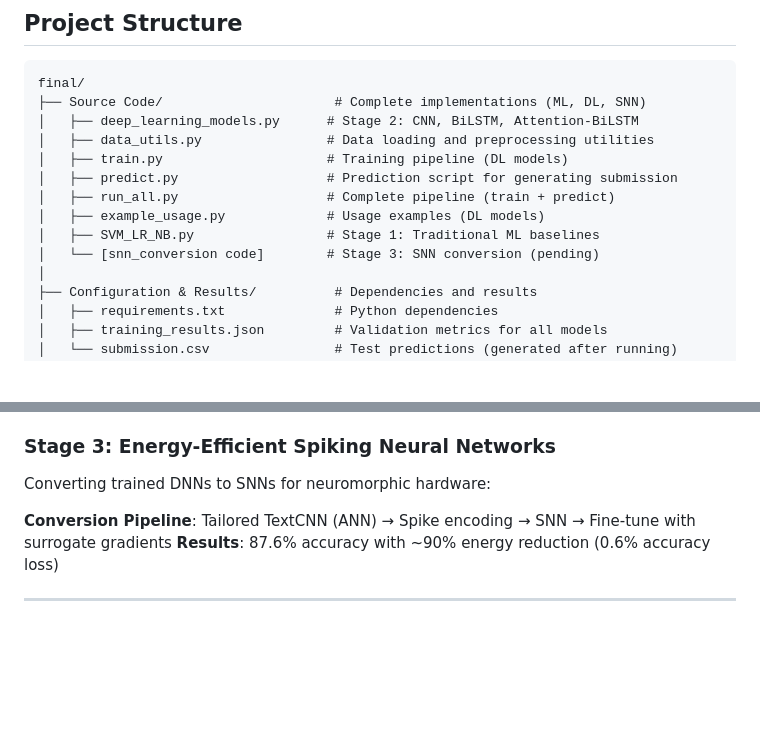
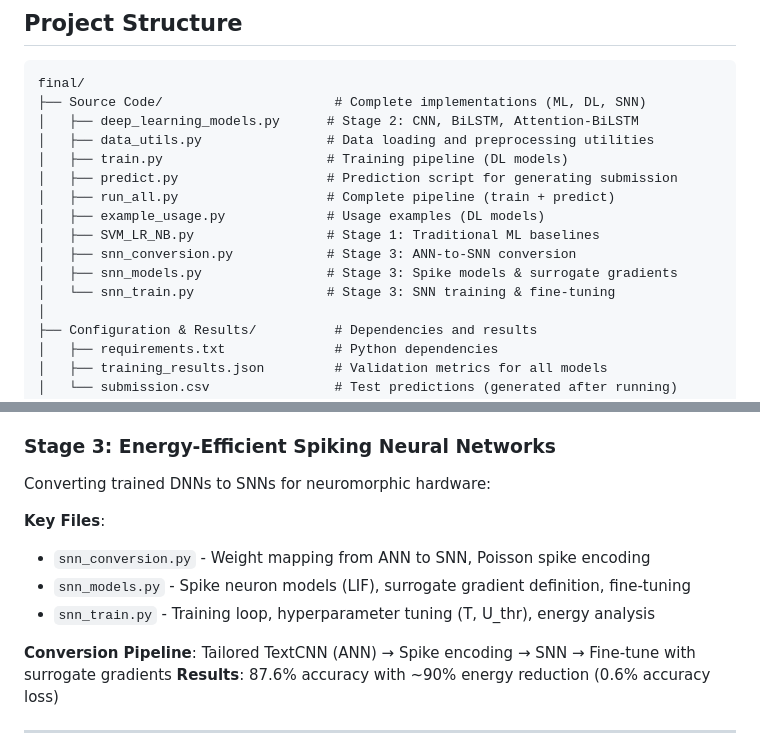
Before and after one commit to TSWtswTSWtsw123/ee6483project, a Markdown page: Documentation/README.md, 2 parts joined by grey strips. GitHub-like rendering; blank space fills up the shorter version.

```diff
--- a/Documentation/README.md
+++ b/Documentation/README.md
@@ -21,7 +21,9 @@ final/
 │   ├── run_all.py                   # Complete pipeline (train + predict)
 │   ├── example_usage.py             # Usage examples (DL models)
 │   ├── SVM_LR_NB.py                 # Stage 1: Traditional ML baselines
-│   └── [snn_conversion code]        # Stage 3: SNN conversion (pending)
+│   ├── snn_conversion.py            # Stage 3: ANN-to-SNN conversion
+│   ├── snn_models.py                # Stage 3: Spike models & surrogate gradients
+│   └── snn_train.py                 # Stage 3: SNN training & fine-tuning
 │
 ├── Configuration & Results/          # Dependencies and results
 │   ├── requirements.txt              # Python dependencies
@@ -99,6 +101,11 @@ Using learned 300-dimensional word embeddings:
 
 ### Stage 3: Energy-Efficient Spiking Neural Networks
 Converting trained DNNs to SNNs for neuromorphic hardware:
+
+**Key Files**:
+- `snn_conversion.py` - Weight mapping from ANN to SNN, Poisson spike encoding
+- `snn_models.py` - Spike neuron models (LIF), surrogate gradient definition, fine-tuning
+- `snn_train.py` - Training loop, hyperparameter tuning (T, U_thr), energy analysis
 
 **Conversion Pipeline**: Tailored TextCNN (ANN) → Spike encoding → SNN → Fine-tune with surrogate gradients
 **Results**: 87.6% accuracy with ~90% energy reduction (0.6% accuracy loss)
```
Also changed, not shown: README.md (+31 -17 lines).
